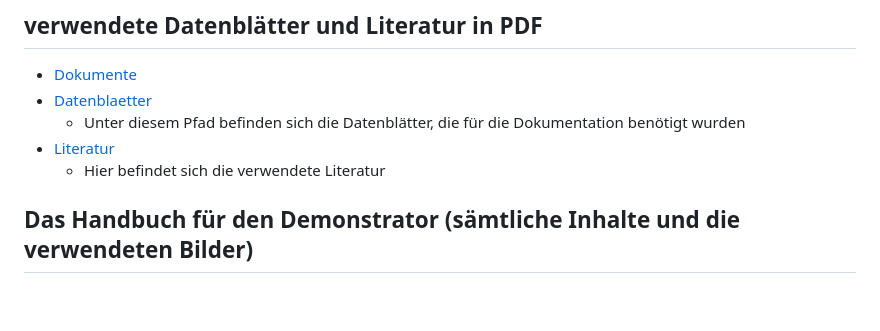
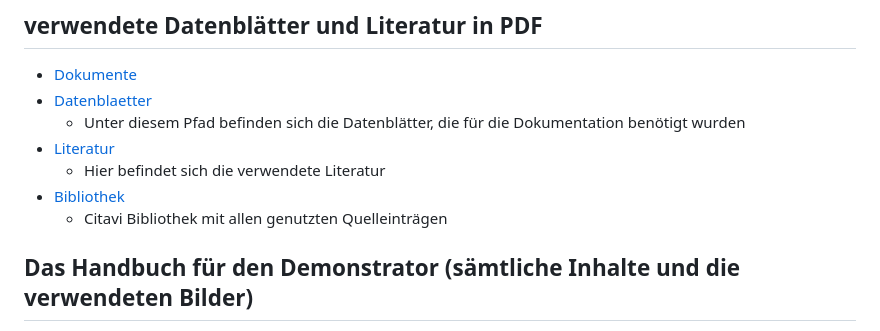
Before and after one commit to janterveen/A24-27-DemonstratorSchrittmotor, a Markdown page: README.md, the part around the change. Rendered like a GitHub page; blank space fills up the shorter version.

```diff
--- a/README.md
+++ b/README.md
@@ -61,6 +61,8 @@ Es sollen unterschiedliche Bewegungscharaketeristiken demonstriert werden. Der S
   - Unter diesem Pfad befinden sich die Datenblätter, die für die Dokumentation benötigt wurden
 - [Literatur](DemonstratorSchrittmotor/Documents/Literatur)
   - Hier befindet sich die verwendete Literatur
+- [Bibliothek](DemonstratorSchrittmotor/Documents/MyLiterature.bib)
+  - Citavi Bibliothek mit allen genutzten Quelleinträgen
 
 
 ## Das Handbuch für den Demonstrator (sämtliche Inhalte und die verwendeten Bilder)
```
